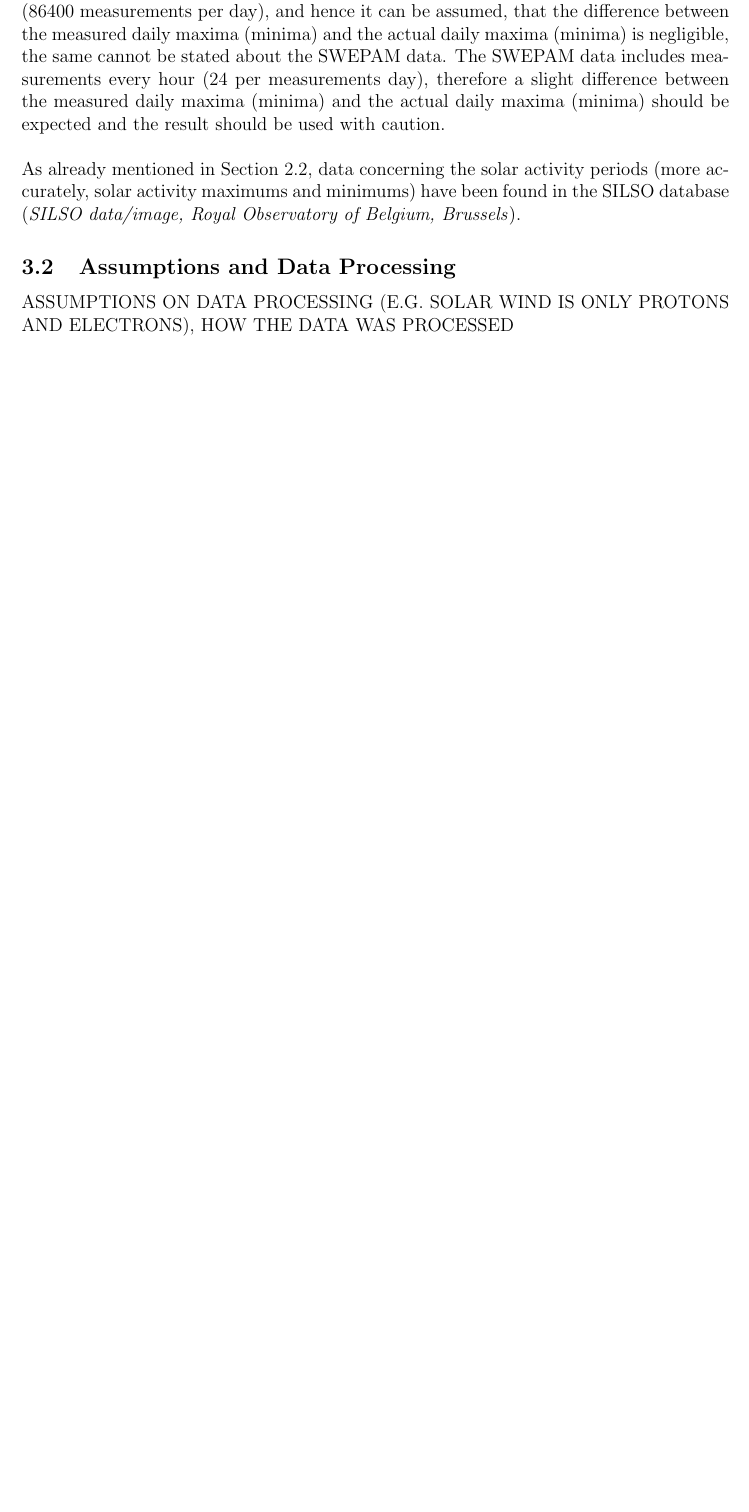
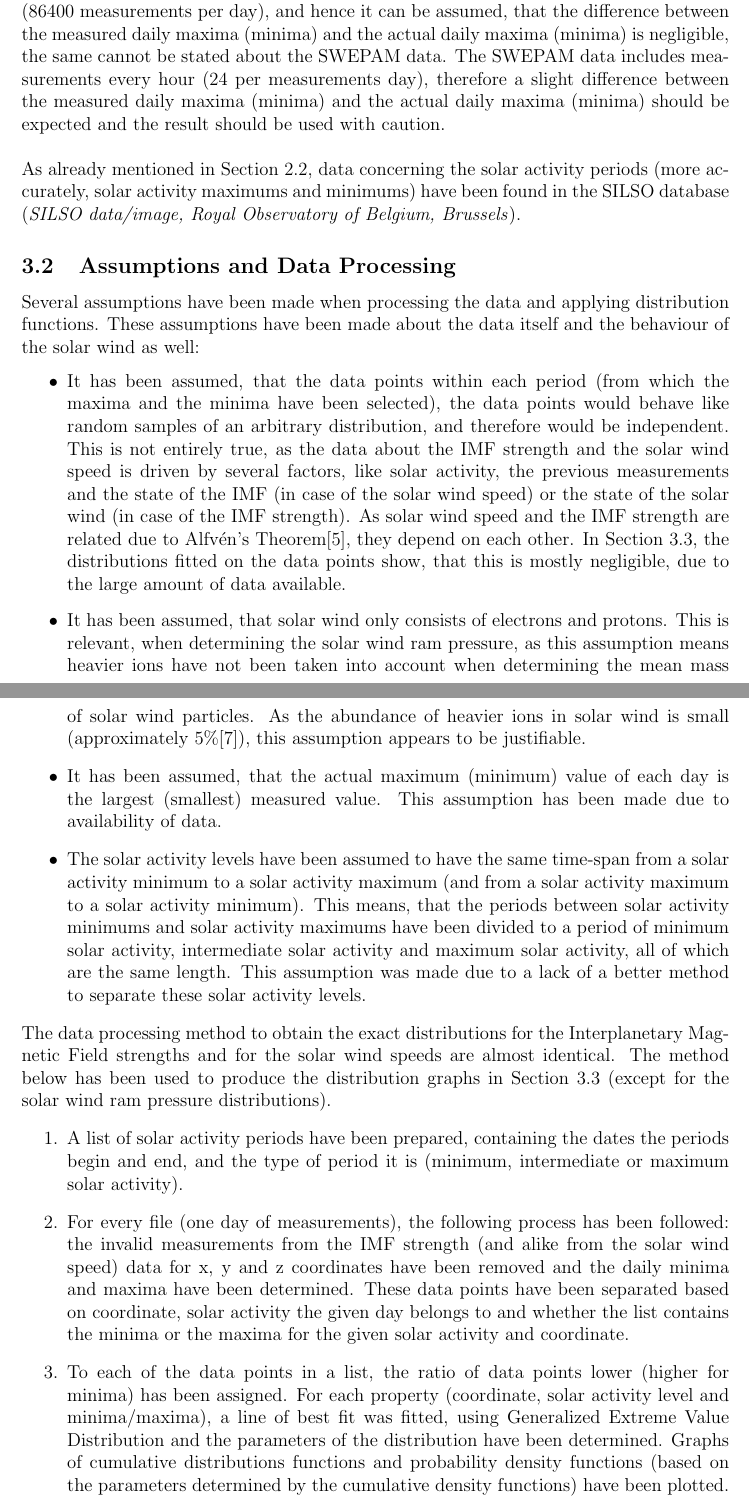
Before and after one commit to Benedek4000/Dissertation, a LaTeX paper (main.tex): part of page 13 of 16 before the commit and two parts of pages 13 and 14 of 18 after it, the two joined at a grey line, cut so that both start at the same text, the shorter picture padded with empty space. Compiled offline with pdfLaTeX.

Commit message:
finished the data processing section

```diff
--- a/main.tex
+++ b/main.tex
@@ -193,4 +193,16 @@
         It is important to note, that while the MAG data includes measurements every second (86400 measurements per day), and hence it can be assumed, that the difference between the measured daily maxima (minima) and the actual daily maxima (minima) is negligible, the same cannot be stated about the SWEPAM data. The SWEPAM data includes measurements every hour (24 per measurements day), therefore a slight difference between the measured daily maxima (minima) and the actual daily maxima (minima) should be expected and the result should be used with caution.\\ \\
         As already mentioned in Section \ref{sec:solarcycle}, data concerning the solar activity periods (more accurately, solar activity maximums and minimums) have been found in the SILSO database (\textit{SILSO data/image, Royal Observatory of Belgium, Brussels}).
     \subsection{Assumptions and Data Processing}\label{sec:dataproc}
-        ASSUMPTIONS ON DATA PROCESSING (E.G. SOLAR WIND IS ONLY PROTONS AND ELECTRONS), HOW THE DATA WAS PROCESSED
+        Several assumptions have been made when processing the data and applying distribution functions. These assumptions have been made about the data itself and the behaviour of the solar wind as well:
+        \begin{itemize}
+            \item It has been assumed, that the data points within each period (from which the maxima and the minima have been selected), the data points would behave like random samples of an arbitrary distribution, and therefore would be independent. This is not entirely true, as the data about the IMF strength and the solar wind speed is driven by several factors, like solar activity, the previous measurements and the state of the IMF (in case of the solar wind speed) or the state of the solar wind (in case of the IMF strength). As solar wind speed and the IMF strength are related due to Alfvén's Theorem\cite{1976alfven}, they depend on each other. In Section \ref{sec:dailydist}, the distributions fitted on the data points show, that this is mostly negligible, due to the large amount of data available.
+            \item It has been assumed, that solar wind only consists of electrons and protons. This is relevant, when determining the solar wind ram pressure, as this assumption means heavier ions have not been taken into account when determining the mean mass of solar wind particles. As the abundance of heavier ions in solar wind is small (approximately 5\%\cite{2006schwenn}), this assumption appears to be justifiable.
+            \item It has been assumed, that the actual maximum (minimum) value of each day is the largest (smallest) measured value. This assumption has been made due to availability of data.
+            \item The solar activity levels have been assumed to have the same time-span from a solar activity minimum to a solar activity maximum (and from a solar activity maximum to a solar activity minimum). This means, that the periods between solar activity minimums and solar activity maximums have been divided to a period of minimum solar activity, intermediate solar activity and maximum solar activity, all of which are the same length. This assumption was made due to a lack of a better method to separate these solar activity levels.
+        \end{itemize}\\
+        The data processing method to obtain the exact distributions for the Interplanetary Magnetic Field strengths and for the solar wind speeds are almost identical. The method below has been used to produce the distribution graphs in Section \ref{sec:dailydist} (except for the solar wind ram pressure distributions).
+        \begin{enumerate}
+            \item A list of solar activity periods have been prepared, containing the dates the periods begin and end, and the type of period it is (minimum, intermediate or maximum solar activity).
+            \item For every file (one day of measurements), the following process has been followed: the invalid measurements from the IMF strength (and alike from the solar wind speed) data for x, y and z coordinates have been removed and the daily minima and maxima have been determined. These data points have been separated based on coordinate, solar activity the given day belongs to and whether the list contains the minima or the maxima for the given solar activity and coordinate.\label{stepcontinue}
+            \item To each of the data points in a list, the ratio of data points lower (higher for minima) has been assigned. For each property (coordinate, solar activity level and minima/maxima), a line of best fit was fitted, using Generalized Extreme Value Distribution and the parameters of the distribution have been determined. Graphs of cumulative distributions functions and probability density functions (based on the parameters determined by the cumulative density functions) have been plotted.
+            \item Using the method described in Section \ref{sec:returnlevel}, the errors in the parameters have been determined.
```
Also changed, not shown: main.tex (7 more changed lines).
